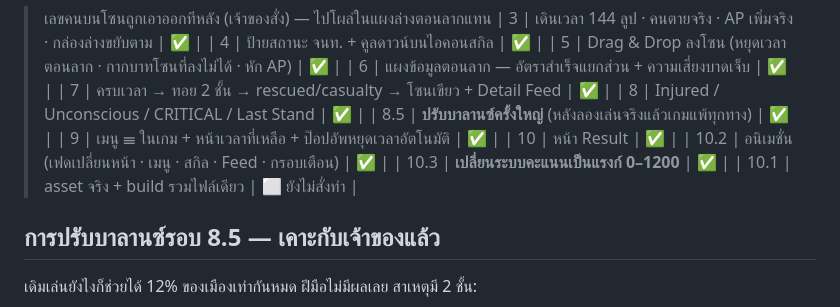
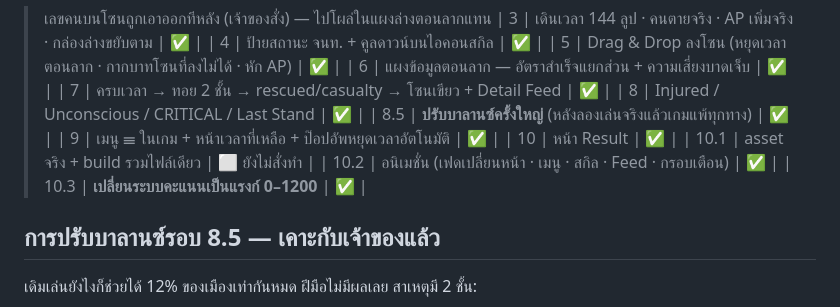
Before and after one commit to kklamklin/AFTERSHOCK-respon-game-web, a Markdown page: CLAUDE.md, the part around the change. Drawn GitHub-style.

Commit message:
Fix task table order in CLAUDE.md
10.2/10.3 ถูกใส่ก่อน 10.1 ทั้งที่ 10.1 (asset จริง + build) ยังไม่ได้ทำ
สลับให้เรียงตามลำดับงานจริง

Co-Authored-By: Claude Sonnet 5 <noreply@anthropic.com>
Claude-Session: https://claude.ai/code/session_016m2kBHLDrUG5qjtYZNnEPN

```diff
--- a/CLAUDE.md
+++ b/CLAUDE.md
@@ -118,9 +118,9 @@
 | 8.5 | **ปรับบาลานซ์ครั้งใหญ่** (หลังลองเล่นจริงแล้วเกมแพ้ทุกทาง) | ✅ |
 | 9 | เมนู ☰ ในเกม + หน้าเวลาที่เหลือ + ป๊อปอัพหยุดเวลาอัตโนมัติ | ✅ |
 | 10 | หน้า Result | ✅ |
+| 10.1 | asset จริง + build รวมไฟล์เดียว | ⬜ ยังไม่สั่งทำ |
 | 10.2 | อนิเมชั่น (เฟดเปลี่ยนหน้า · เมนู · สกิล · Feed · กรอบเตือน) | ✅ |
 | 10.3 | **เปลี่ยนระบบคะแนนเป็นแรงก์ 0–1200** | ✅ |
-| 10.1 | asset จริง + build รวมไฟล์เดียว | ⬜ ยังไม่สั่งทำ |
 
 ## การปรับบาลานซ์รอบ 8.5 — เคาะกับเจ้าของแล้ว
 
```
